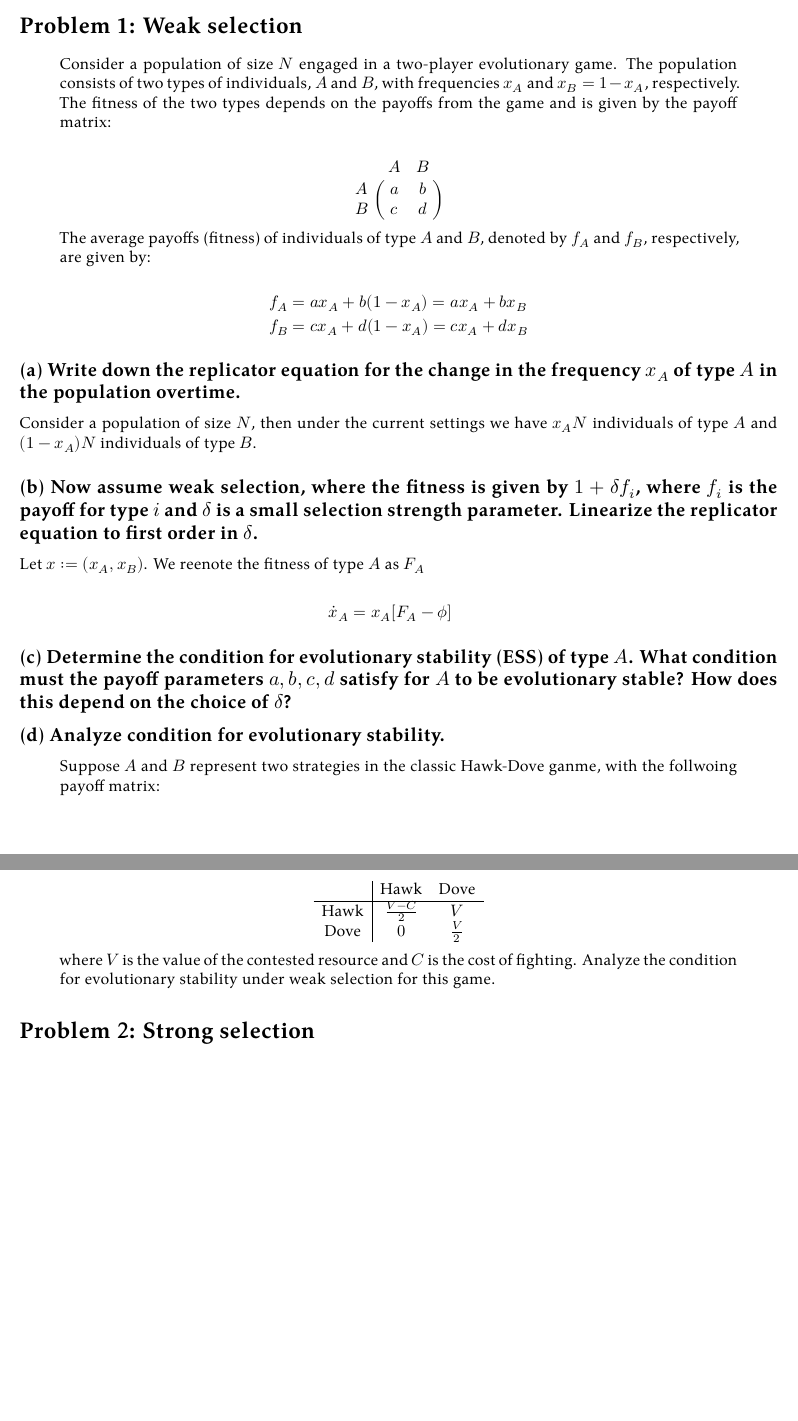
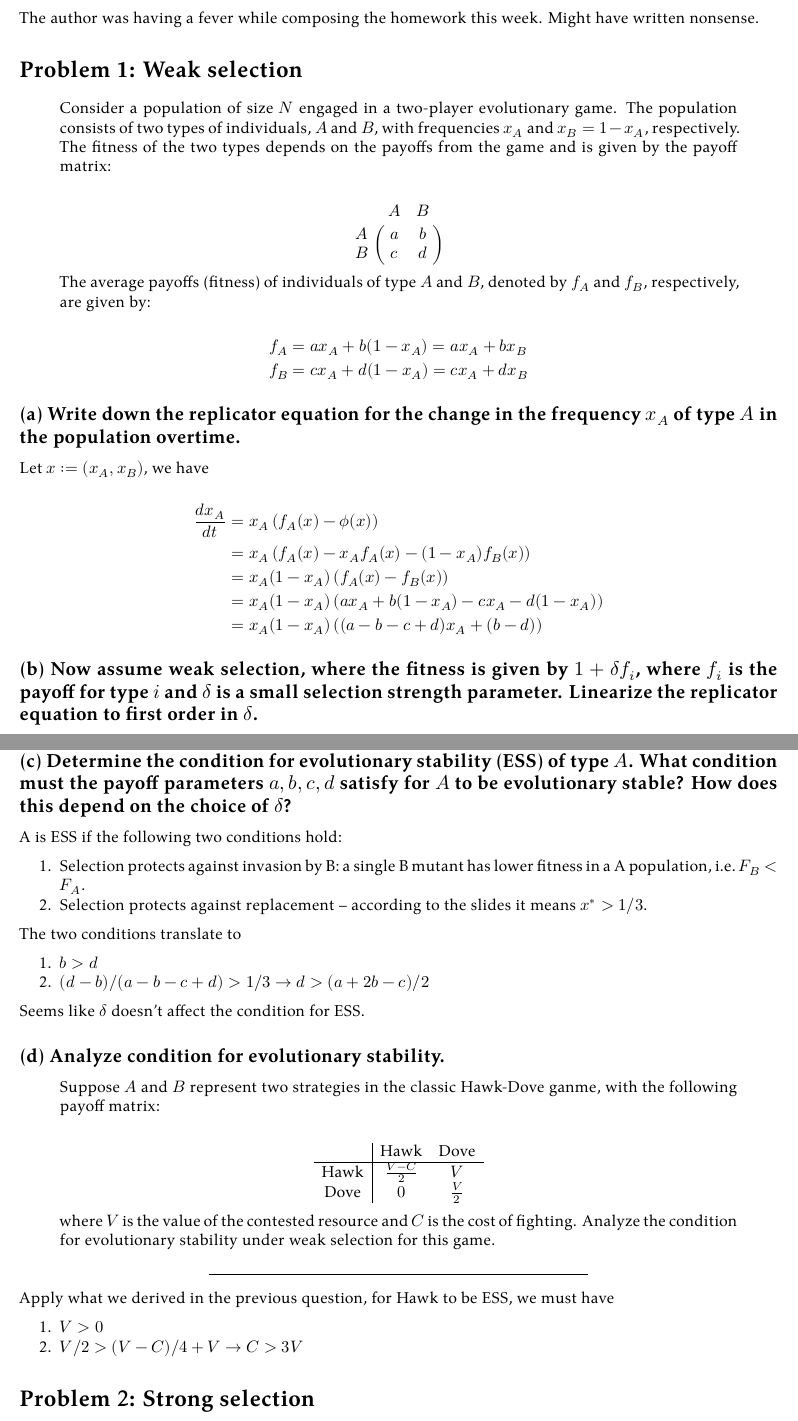
Before and after one commit to matchy-at-ethz/24hs-evodynamo, an R Markdown document (homework/08/solution.Rmd): two parts of pages 1 and 2 of 4, joined at a grey line, cut at the place of the change, the shorter picture padded with empty space. The pictures show the output file homework/08/solution.pdf that the author committed with the source.

Commit message:
hw(08): finish prob 1 but it's probably wrong

```diff
--- a/homework/08/solution.Rmd
+++ b/homework/08/solution.Rmd
@@ -8,6 +8,8 @@ output:
     latex_engine: xelatex
     extra_dependencies:  [ "amsmath", "amsthm", "amssymb", "cancel", "unicode-math", "csquotes" ]
 ---
+
+The author was having a fever while composing the homework this week. Might have written nonsense.
 
 # Problem 1: Weak selection
 
@@ -32,16 +34,30 @@ $$
 
 ## (a) Write down the replicator equation for the change in the frequency $x_A$ of type $A$ in the population overtime.
 
-Consider a population of size $N$, then under the current settings we have $x_A N$ individuals of type $A$ and $(1 - x_A)N$ individuals of type $B$.
+Let $x := (x_A, x_B)$, we have
 
-
-
-
+$$
+\begin{aligned}
+\frac{d x_A}{dt}
+  &= x_A \left(f_A(x) - \phi(x)\right) \\
+  &= x_A \left(
+    f_A(x) - x_Af_A(x) - (1-x_A)f_B(x)
+  \right) \\
+  &= x_A (1 - x_A) \left(
+    f_A(x) - f_B(x)
+  \right) \\
+  &= x_A (1 - x_A) \left(
+    ax_A + b(1-x_A) - cx_A - d(1 -x_A)
+  \right) \\
+  &= x_A (1 - x_A) \left(
+    (a - b - c + d)x_A + (b - d)
+  \right)
+\end{aligned}
+$$
 
 ## (b) Now assume weak selection, where the fitness is given by $1 + \delta f_i$, where $f_i$ is the payoff for type $i$ and $\delta$ is a small selection strength parameter. Linearize the replicator equation to first order in $\delta$.
 
-Let $x := (x_A,x_B)$. We reenote the fitness of type $A$ as $F_A$
+Let $x := (x_A,x_B)$. Denote fitness as $F_i$ and average fitness as $\Phi$. We have
 
 $$
 \begin{aligned}
-\dot{x}_A &= x_A[F_A - \phi]
@@ -48,11 +77,24 @@ $$
+\right]
 \end{aligned}
 $$
 
 ## (c) Determine the condition for evolutionary stability (ESS) of type $A$. What condition must the payoff parameters $a, b, c, d$ satisfy for $A$ to be evolutionary stable? How does this depend on the choice of $\delta$?
 
+A is ESS if the following two conditions hold:
+
+1. Selection protects against invasion by B: a single B mutant has lower fitness in a A population, i.e. $F_B < F_A$.
+2. Selection protects against replacement -- according to the slides it means $x^* > 1/3$.
+
+The two conditions translate to
+
+1. $b > d$
+2. $(d-b)/(a-b-c+d) > 1/3 \rightarrow d > (a + 2b - c)/2$
+
+Seems like $\delta$ doesn't affect the condition for ESS.
+
 ## (d) Analyze condition for evolutionary stability.
 
-> Suppose $A$ and $B$ represent two strategies in the classic Hawk-Dove ganme, with the follwoing payoff matrix:
+> Suppose $A$ and $B$ represent two strategies in the classic Hawk-Dove ganme, with the following payoff matrix:
 
 $$
 \begin{array}{c|cc}
@@ -64,6 +106,14 @@ $$
 $$
 
 > where $V$ is the value of the contested resource and $C$ is the cost of fighting. Analyze the condition for evolutionary stability under weak selection for this game.
+
+---
+
+Apply what we derived in the previous question, for Hawk to be ESS, we must have
+
+1. $V > 0$
+2. $V/2 > (V-C)/4 + V \rightarrow C > 3V$
+
 
 # Problem 2: Strong selection
 
```
Also changed, not shown: homework/08/solution.pdf, homework/08/solution.Rmd (13 more changed lines).
